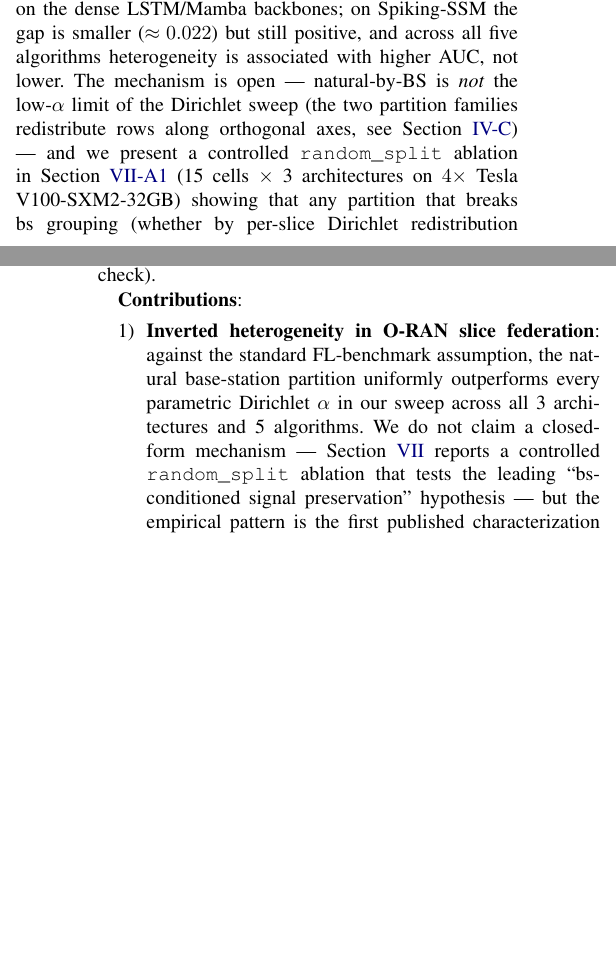
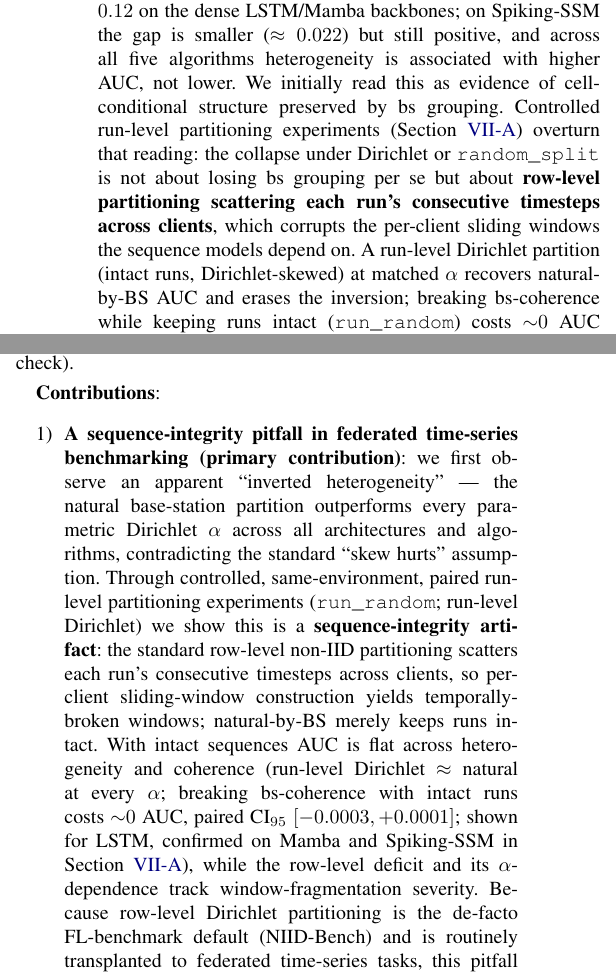
Before and after one commit to thc1006/fl-oran-tmc, a LaTeX paper (paper/main.tex): two parts of the columns of pages 1 and 2 of 24 before the commit and two parts of the columns of page 2 of 25 after it, joined at a grey line, cut so that both start at the same text, the shorter picture padded with empty space. Compiled offline with pdfLaTeX.

Commit message:
docs(paper): port sequence-integrity reframe to main.tex spine (CANONICAL artifact)
main.tex (not PAPER_DRAFT.md) is the canonical submission artifact — it carries the
full 5-arch Path-D extension (xLSTM/Mamba-3), §7.6 sam-family, FedRMamba positioning;
PAPER_DRAFT.md is the stale 3-arch version. Mirroring PAPER_DRAFT->main.tex would have
destroyed the 5-arch content; caught via verification before any mirror.

Reframed in main.tex: title; abstract finding-1 + methodology sentence + the 5-arch
"confirms the natural-partition advantage" sentence (-> "same apparent advantage, as
expected of an architecture-agnostic artifact"); §1 contribution-1 (primary = the
sequence-integrity pitfall); §1 intro mechanism paragraph. Refs point to existing
sec:why-heterogeneity-helps; NIID-Bench \cite + run-level subsection deferred to the §2
+ §7.1 pass.

PENDING in main.tex: §6.2 (sec:inverted-alpha), §6 ablation discussion, §6.8 Path-D
5-arch framing, §2.6/§2.7, §7.1 full reframe + run-level subsections, §8 L7+L17, §9,
checklist; then PDF rebuild (after multi-arch fills the run-level table).

```diff
--- a/paper/main.tex
+++ b/paper/main.tex
@@ -64,7 +64,7 @@ Federated learning, O-RAN, slice management, SLA prediction, state-space models,
 
 \IEEEPARstart{O}{pen} Radio Access Networks (O-RAN) decomposes the cellular base station into commodity hardware components controlled by ML-driven xApps and rApps running on disaggregated RAN Intelligent Controllers (RICs)~\cite{Polese2022}. Slice-level Service Level Agreement (SLA) violation forecasting is one near-RT RIC xApp pattern of practical interest: each gNB simultaneously serves heterogeneous traffic slices (the ColO-RAN release exercises eMBB constant-bitrate, MTC Poisson, and URLLC Poisson --- see Section~\ref{sec:dataset}), and proactive forecasting of next-second SLA risk informs near-RT RIC resource-allocation decisions within its 10\,ms\,--\,1\,s control loop. Because edge gNBs accumulate per-user telemetry whose central pooling is undesirable or infeasible (operator policy, regulatory privacy, backhaul bandwidth), federated learning (FL) is a natural training paradigm: each gNB trains a local sequence model on its own traces and shares only weight updates with the FL aggregator. We place the aggregator in the non-RT RIC / SMO orchestration layer ($\geq 1$\,s timescale fits our 100-round federated training cadence per Section~\ref{sec:method}); a near-RT-RIC-internal xApp aggregator would alternatively be possible if cross-cell xApp messaging supports the federation protocol --- we do not engage with that deployment alternative beyond noting it.
 
-Standard FL practice --- codified by a decade of toy-image benchmarks --- treats client heterogeneity as a \emph{wound} to be healed: lower Dirichlet $\alpha$ (more skew) drives lower accuracy, motivating sharpness-aware methods, control variates, and proximal regularizers. \textbf{In O-RAN slice SLA prediction, this premise inverts.} When clients are the \emph{natural} base stations of a Colosseum/ColO-RAN testbed (one client per gNB), the federated average across 7 base-station-natural clients consistently outperforms every uniform-Dirichlet partition of the same training data on the same model + algorithm. Empirically (Section~\ref{sec:results}, all values are out-of-sample test AUC averaged over 10 seeds), the natural-by-BS partition achieves AUC 0.913--0.918 on LSTM (5-algo range; $\Delta\approx0.005$), 0.8998--0.9186 on Mamba (with SCAFFOLD as the lower outlier and the other four algorithms in 0.911--0.919), and 0.840--0.856 on Spiking-SSM, \textbf{strictly above the AUC obtained at any parametric Dirichlet $\alpha$} for every (arch, algo) pair, and monotonically increasing as $\alpha \rightarrow 0$ within the Dirichlet sweep. The $\alpha=5.0 \rightarrow \alpha=0.05$ AUC gap is $\approx 0.10$--$0.12$ on the dense LSTM/Mamba backbones; on Spiking-SSM the gap is smaller ($\approx 0.022$) but still positive, and across all five algorithms heterogeneity is associated with higher AUC, not lower. The mechanism is open --- natural-by-BS is \emph{not} the low-$\alpha$ limit of the Dirichlet sweep (the two partition families redistribute rows along orthogonal axes, see Section~\ref{sec:partition}) --- and we present a controlled \texttt{random\_split} ablation in Section~\ref{sec:ablation} (15 cells $\times$ 3 architectures on $4\times$ Tesla V100-SXM2-32GB) showing that any partition that breaks bs grouping (whether by per-slice Dirichlet redistribution at $\alpha=5.00$ or by uniform random shuffling) collapses AUC to a tight band $\sim 0.18$ below natural-by-BS, and is statistically equivalent to Dirichlet $\alpha=5.00$ within seed $\sigma$. The mechanism direction (preservation of bs grouping) is therefore strongly supported (and the per-BS Dirichlet ablation in Section~\ref{sec:per-bs-ablation} further refines it: bs grouping is necessary but not sufficient); the precise dataset axis the model exploits via bs grouping (channel-state features, see Section~\ref{sec:kl}) remains under further investigation.
+Standard FL practice --- codified by a decade of toy-image benchmarks --- treats client heterogeneity as a \emph{wound} to be healed: lower Dirichlet $\alpha$ (more skew) drives lower accuracy, motivating sharpness-aware methods, control variates, and proximal regularizers. \textbf{In O-RAN slice SLA prediction, this premise \emph{appears} to invert} --- for an instructive reason we unpack below. When clients are the \emph{natural} base stations of a Colosseum/ColO-RAN testbed (one client per gNB), the federated average across 7 base-station-natural clients consistently outperforms every uniform-Dirichlet partition of the same training data on the same model + algorithm. Empirically (Section~\ref{sec:results}, all values are out-of-sample test AUC averaged over 10 seeds), the natural-by-BS partition achieves AUC 0.913--0.918 on LSTM (5-algo range; $\Delta\approx0.005$), 0.8998--0.9186 on Mamba (with SCAFFOLD as the lower outlier and the other four algorithms in 0.911--0.919), and 0.840--0.856 on Spiking-SSM, \textbf{strictly above the AUC obtained at any parametric Dirichlet $\alpha$} for every (arch, algo) pair, and monotonically increasing as $\alpha \rightarrow 0$ within the Dirichlet sweep. The $\alpha=5.0 \rightarrow \alpha=0.05$ AUC gap is $\approx 0.10$--$0.12$ on the dense LSTM/Mamba backbones; on Spiking-SSM the gap is smaller ($\approx 0.022$) but still positive, and across all five algorithms heterogeneity is associated with higher AUC, not lower. We initially read this as evidence of cell-conditional structure preserved by bs grouping. Controlled run-level partitioning experiments (Section~\ref{sec:why-heterogeneity-helps}) overturn that reading: the collapse under Dirichlet or \texttt{random\_split} is not about losing bs grouping per se but about \textbf{row-level partitioning scattering each run's consecutive timesteps across clients}, which corrupts the per-client sliding windows the sequence models depend on. A run-level Dirichlet partition (intact runs, Dirichlet-skewed) at matched $\alpha$ recovers natural-by-BS AUC and erases the inversion; breaking bs-coherence while keeping runs intact (\texttt{run\_random}) costs ${\sim}0$ AUC (paired CI$_{95}$ $[-0.0003, +0.0001]$). The apparent inversion is therefore a \textbf{sequence-integrity artifact of how the non-IID partitions are constructed}, not a structural property of RAN telemetry. The deployment recommendation is unchanged and trivial --- partition by natural gNB, which preserves each cell's time series --- but the \emph{scientific} reading that RAN telemetry has special cell-conditional structure defeating standard FL heterogeneity does not survive the controls.
 
 Despite the explosion of FL benchmarks since 2018, the deployment design space for FL-based slice SLA prediction remains under-characterized. The space spans four axes:
 \begin{enumerate}
@@ -80,7 +80,7 @@ Existing benchmarks address each axis in isolation. NeurIPS-class FL benchmarks
 
 \textbf{Contributions}:
 \begin{enumerate}
-    \item \textbf{Inverted heterogeneity in O-RAN slice federation}: against the standard FL-benchmark assumption, the natural base-station partition uniformly outperforms every parametric Dirichlet $\alpha$ in our sweep across all 3 architectures and 5 algorithms. We do not claim a closed-form mechanism --- Section~\ref{sec:discussion} reports a controlled \texttt{random\_split} ablation that tests the leading ``bs-conditioned signal preservation'' hypothesis --- but the empirical pattern is the first published characterization on Colosseum/ColO-RAN and is deployment-relevant regardless of which mechanism candidate ultimately survives.
+    \item \textbf{A sequence-integrity pitfall in federated time-series benchmarking (primary contribution)}: we first observe an apparent ``inverted heterogeneity'' --- the natural base-station partition outperforms every parametric Dirichlet $\alpha$ across all architectures and algorithms, contradicting the standard ``skew hurts'' assumption. Through controlled, same-environment, paired run-level partitioning experiments (\texttt{run\_random}; run-level Dirichlet) we show this is a \textbf{sequence-integrity artifact}: the standard row-level non-IID partitioning scatters each run's consecutive timesteps across clients, so per-client sliding-window construction yields temporally-broken windows; natural-by-BS merely keeps runs intact. With intact sequences AUC is flat across heterogeneity and coherence (run-level Dirichlet $\approx$ natural at every $\alpha$; breaking bs-coherence with intact runs costs ${\sim}0$ AUC, paired CI$_{95}$ $[-0.0003, +0.0001]$; shown for LSTM, confirmed on Mamba and Spiking-SSM in Section~\ref{sec:why-heterogeneity-helps}), while the row-level deficit and its $\alpha$-dependence track window-fragmentation severity. Because row-level Dirichlet partitioning is the de-facto FL-benchmark default (NIID-Bench) and is routinely transplanted to federated time-series tasks, this pitfall plausibly affects other federated time-series benchmarks; we provide the diagnosis, a sequence-preserving (run-level) partitioning fix and a checklist, and a corrected O-RAN slice-SLA benchmark.
 
     \item \textbf{Algorithmic leverage is small in this benchmark.} Among five preregistered FL algorithms, FedAdam is best but improves over FedAvg by at most $+0.016$ AUC (Dirichlet-averaged) in our sweep; per-architecture paired-bootstrap CI$_{95}$ details in Section~\ref{sec:fedadam-ceiling}. A 5-seed FedSWA probe on LSTM $\times$ natural-by-BS (Section~\ref{sec:why-no-fedswa}) changes the ranking by only $+0.0004$ AUC $[+0.0002, +0.0006]$, and FedBN~\cite{Li2021_FedBN} is structurally equivalent to FedAvg for our no-BatchNorm backbones (proof $+$ 30-cell empirical confirmation in Section~\ref{sec:limits} L2). A 60-cell extension with FedSCAM~\cite{FedSCAM2026} and FedGMT~\cite{FedGMT2025} (Section~\ref{sec:sam-family-empirical}) finds FedSCAM extracts a $+0.0092$ AUC paired gain at the moderate-heterogeneity $\alphadir = 0.10$ cell (5/5 same-direction, CI$_{95}$ excludes zero) but ties FedAvg at IID and extreme $\alphadir$, while FedGMT is strictly dominated by FedAdam across all six partitions tested ($\Delta \in [-0.027, -0.005]$). These results suggest that, in this small-$N$ high-participation regime, architecture and partition choices dominate server-side optimiser choice, with one moderate-heterogeneity niche for per-client SAM radius modulation. FedMoSWA~\cite{FedMoSWA2025} empirical evaluation on Colosseum/ColO-RAN remains deferred to follow-up work; the mechanism-based discussion is in Section~\ref{sec:why-fedadam-saturates}.
 
```
Also changed, not shown: paper/main.tex (6 more changed lines).
